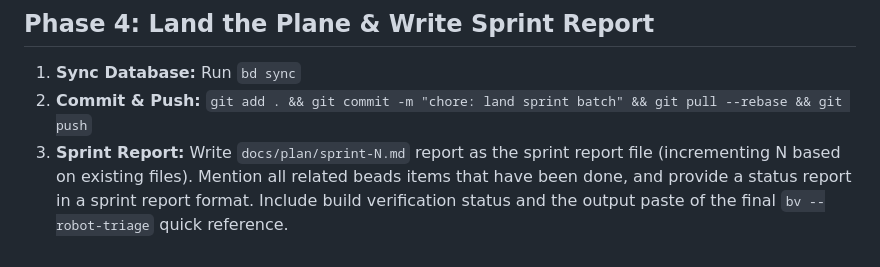
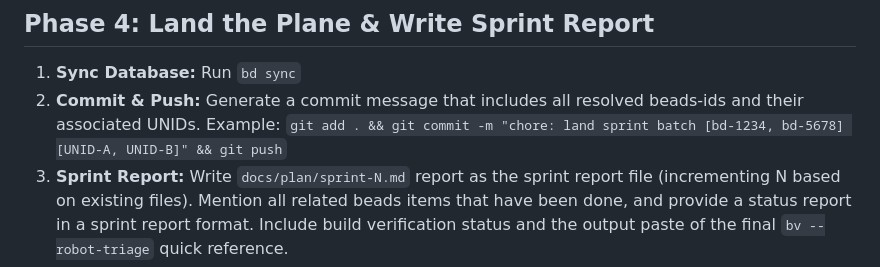
Before and after one commit to duyhunghd6/scids-game, a Markdown page: .agents/workflows/implement.md, the part around the change. Drawn GitHub-style.

```diff
--- a/.agents/workflows/implement.md
+++ b/.agents/workflows/implement.md
@@ -81,6 +81,6 @@ After all 10 beads have been processed:
 ## Phase 4: Land the Plane & Write Sprint Report
 
 1. **Sync Database:** Run `bd sync`
-2. **Commit & Push:** `git add . && git commit -m "chore: land sprint batch" && git pull --rebase && git push`
+2. **Commit & Push:** Generate a commit message that includes all resolved beads-ids and their associated UNIDs. Example: `git add . && git commit -m "chore: land sprint batch [bd-1234, bd-5678] [UNID-A, UNID-B]" && git push`
 3. **Sprint Report:** Write `docs/plan/sprint-N.md` report as the sprint report file (incrementing N based on existing files). Mention all related beads items that have been done, and provide a status report in a sprint report format. Include build verification status and the output paste of the final `bv --robot-triage` quick reference.
 4. **Final Triage Handoff:** Notify the user that the sprint batch is successfully merged and ready for the next shift.
```
Also changed, not shown: docs/architect/game-design.md (+50 -0 lines).
